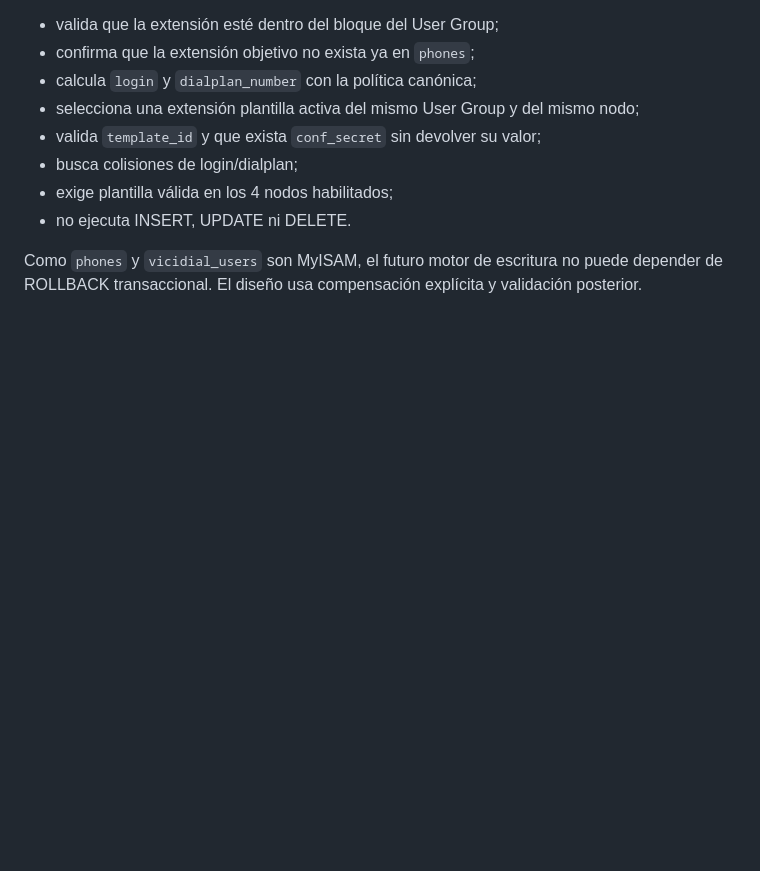
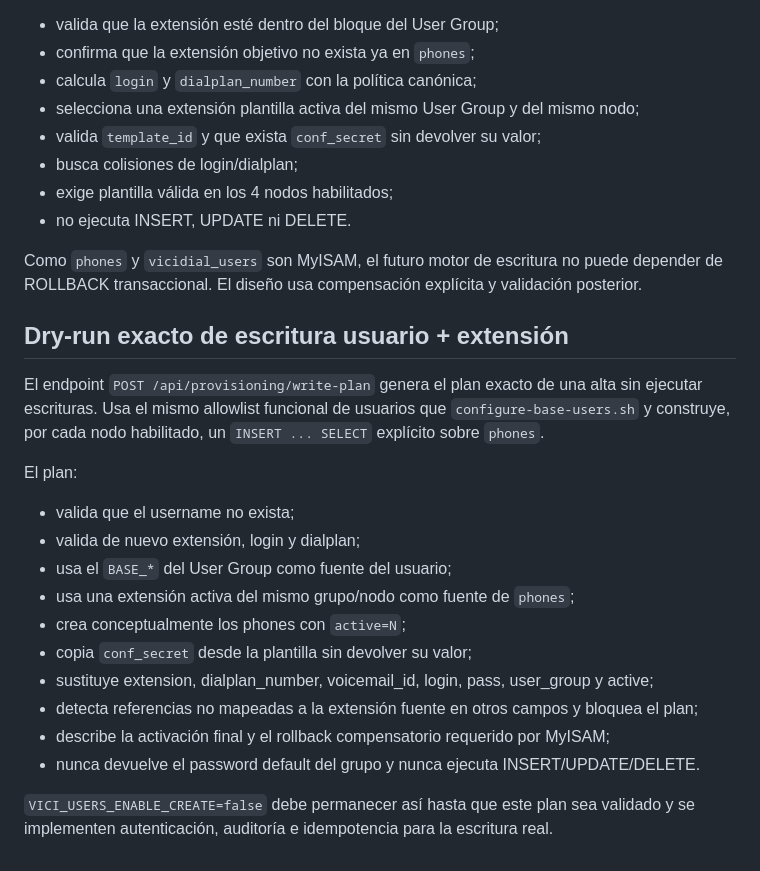
Before and after one commit to TeamDirecto/Vici-Users, a Markdown page: config/README.md, the part around the change. GitHub-like rendering; blank space fills up the shorter version.

Commit message:
Document exact user and phone write-plan dry-run

```diff
--- a/config/README.md
+++ b/config/README.md
@@ -150,3 +150,28 @@ para una extensión concreta. El dry-run:
 Como `phones` y `vicidial_users` son MyISAM, el futuro motor de escritura no
 puede depender de ROLLBACK transaccional. El diseño usa compensación explícita
 y validación posterior.
+
+
+## Dry-run exacto de escritura usuario + extensión
+
+El endpoint `POST /api/provisioning/write-plan` genera el plan exacto de una
+alta sin ejecutar escrituras. Usa el mismo allowlist funcional de usuarios que
+`configure-base-users.sh` y construye, por cada nodo habilitado, un
+`INSERT ... SELECT` explícito sobre `phones`.
+
+El plan:
+
+- valida que el username no exista;
+- valida de nuevo extensión, login y dialplan;
+- usa el `BASE_*` del User Group como fuente del usuario;
+- usa una extensión activa del mismo grupo/nodo como fuente de `phones`;
+- crea conceptualmente los phones con `active=N`;
+- copia `conf_secret` desde la plantilla sin devolver su valor;
+- sustituye extension, dialplan_number, voicemail_id, login, pass, user_group y active;
+- detecta referencias no mapeadas a la extensión fuente en otros campos y bloquea el plan;
+- describe la activación final y el rollback compensatorio requerido por MyISAM;
+- nunca devuelve el password default del grupo y nunca ejecuta INSERT/UPDATE/DELETE.
+
+`VICI_USERS_ENABLE_CREATE=false` debe permanecer así hasta que este plan sea
+validado y se implementen autenticación, auditoría e idempotencia para la
+escritura real.
```
